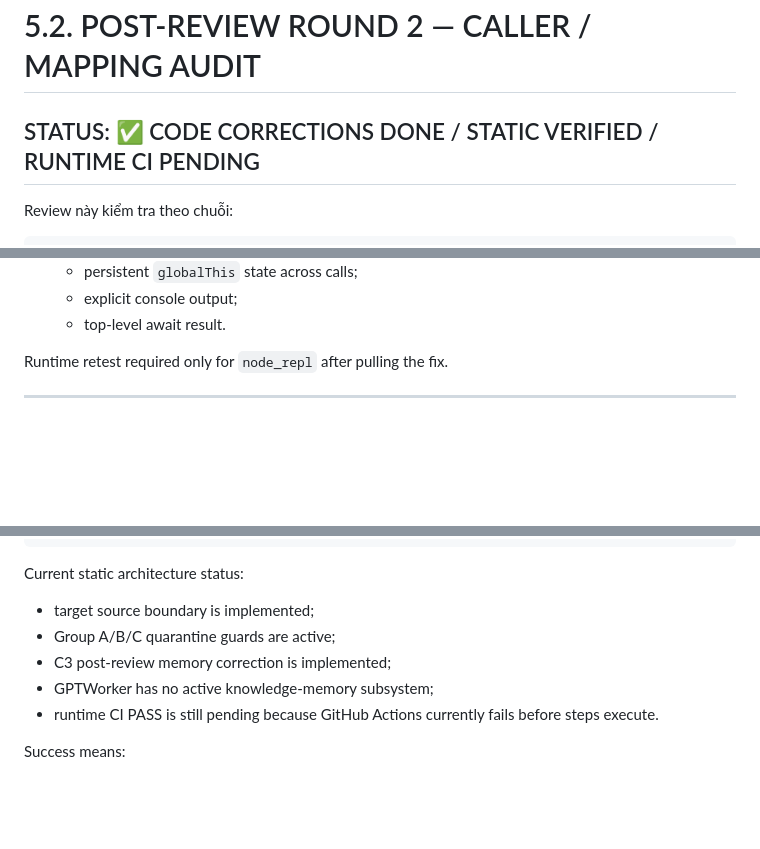
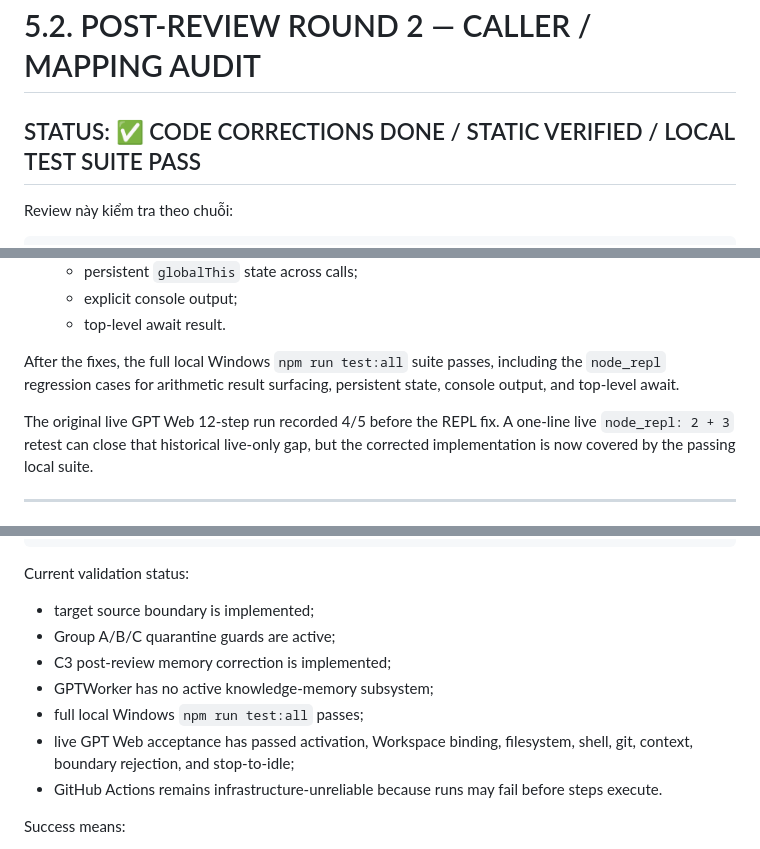
Before and after one commit to thebimhouseinfo-sudo/chatgpt-local-worker, a Markdown page: CLEANUP.md, 3 parts joined by grey strips. Rendered like a GitHub page; blank space fills up the shorter version.

Commit message:
docs: record full local test suite pass

````diff
--- a/CLEANUP.md
+++ b/CLEANUP.md
@@ -606,7 +606,7 @@ Validation after correction:
 
 # 5.2. POST-REVIEW ROUND 2 — CALLER / MAPPING AUDIT
 
-## STATUS: ✅ CODE CORRECTIONS DONE / STATIC VERIFIED / RUNTIME CI PENDING
+## STATUS: ✅ CODE CORRECTIONS DONE / STATIC VERIFIED / LOCAL TEST SUITE PASS
 
 Review này kiểm tra theo chuỗi:
 
@@ -1015,7 +1015,9 @@ Correction:
   - explicit console output;
   - top-level await result.
 
-Runtime retest required only for `node_repl` after pulling the fix.
+After the fixes, the full local Windows `npm run test:all` suite passes, including the `node_repl` regression cases for arithmetic result surfacing, persistent state, console output, and top-level await.
+
+The original live GPT Web 12-step run recorded 4/5 before the REPL fix. A one-line live `node_repl: 2 + 3` retest can close that historical live-only gap, but the corrected implementation is now covered by the passing local suite.
 
 ---
 
@@ -1200,13 +1202,15 @@ work_tool
    └─ node_repl
 ```
 
-Current static architecture status:
+Current validation status:
 
 - target source boundary is implemented;
 - Group A/B/C quarantine guards are active;
 - C3 post-review memory correction is implemented;
 - GPTWorker has no active knowledge-memory subsystem;
-- runtime CI PASS is still pending because GitHub Actions currently fails before steps execute.
+- full local Windows `npm run test:all` passes;
+- live GPT Web acceptance has passed activation, Workspace binding, filesystem, shell, git, context, boundary rejection, and stop-to-idle;
+- GitHub Actions remains infrastructure-unreliable because runs may fail before steps execute.
 
 Success means:
 
````
Also changed, not shown: other parts of CLEANUP.md (+2 -2 lines).
